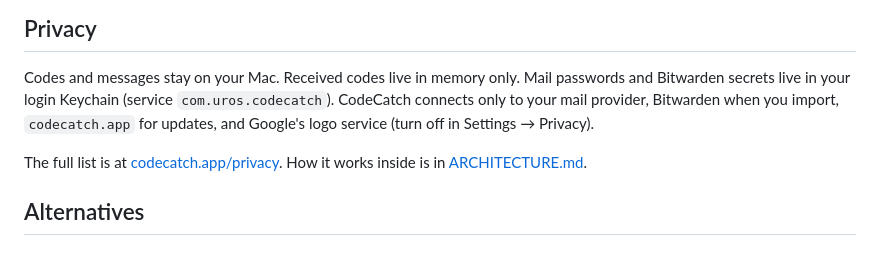
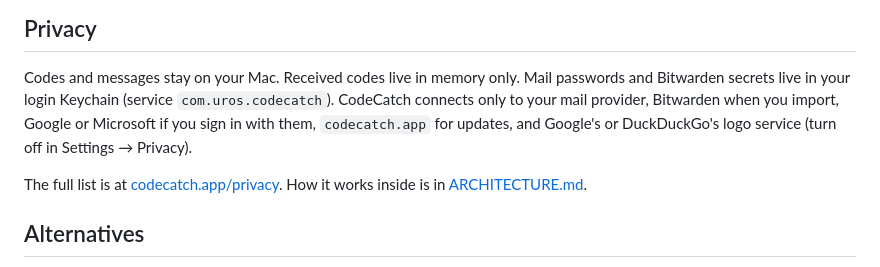
Before and after one commit to ericcastro/CodeCatch, a Markdown page: README.md, the part around the change. GitHub-like rendering.

Commit message:
docs: list the three targets and app folders, add Gmail, Graph and DuckDuckGo to network boundaries

```diff
--- a/README.md
+++ b/README.md
@@ -98,8 +98,9 @@ has the rest.
 Codes and messages stay on your Mac. Received codes live in memory only. Mail
 passwords and Bitwarden secrets live in your login Keychain (service
 `com.uros.codecatch`). CodeCatch connects only to your mail provider, Bitwarden
-when you import, `codecatch.app` for updates, and Google's logo service (turn
-off in Settings → Privacy).
+when you import, Google or Microsoft if you sign in with them, `codecatch.app`
+for updates, and Google's or DuckDuckGo's logo service (turn off in
+Settings → Privacy).
 
 The full list is at [codecatch.app/privacy](https://codecatch.app/privacy/).
 How it works inside is in [ARCHITECTURE.md](ARCHITECTURE.md).
```
Also changed, not shown: ARCHITECTURE.md (+40 -18 lines).
